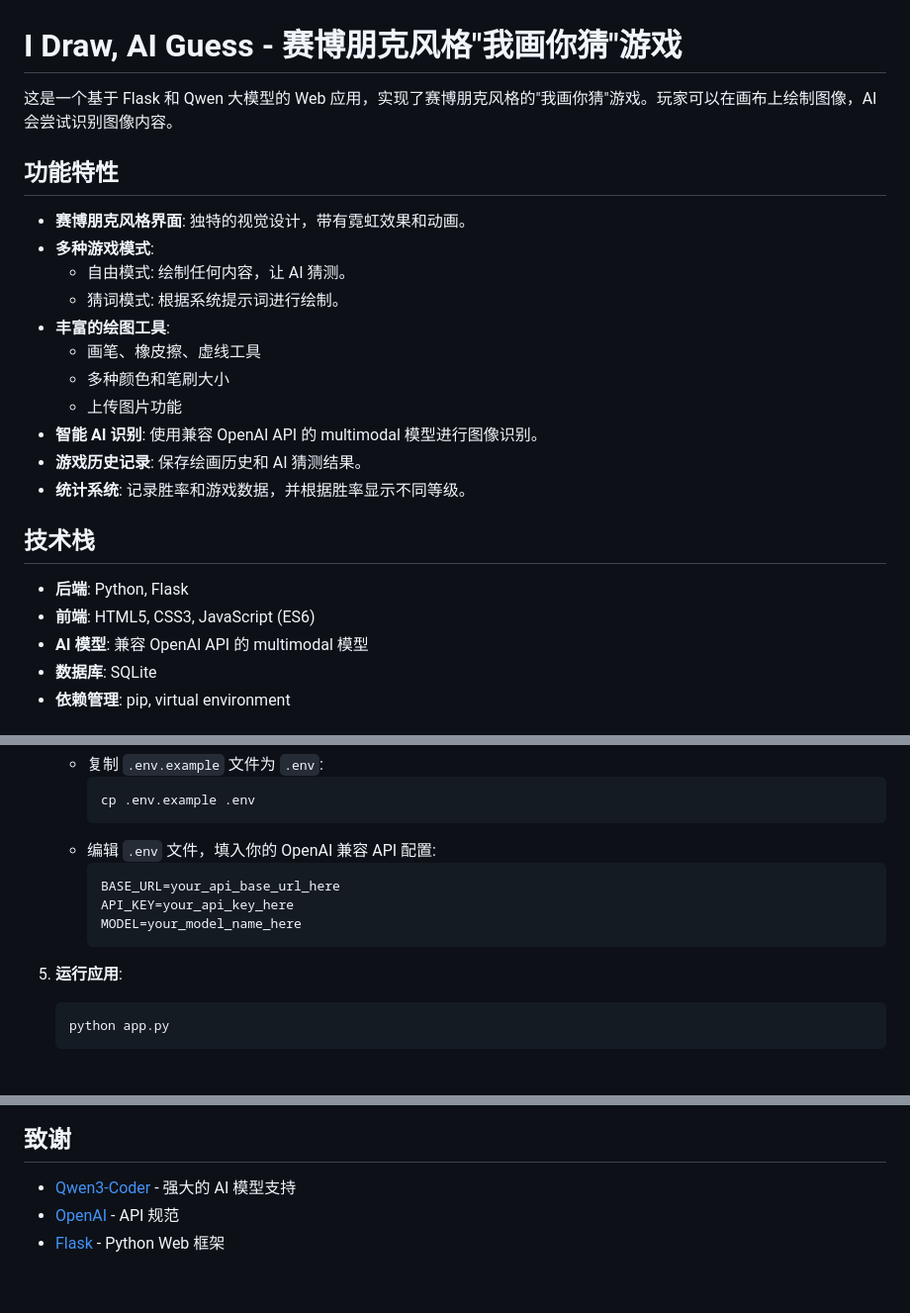
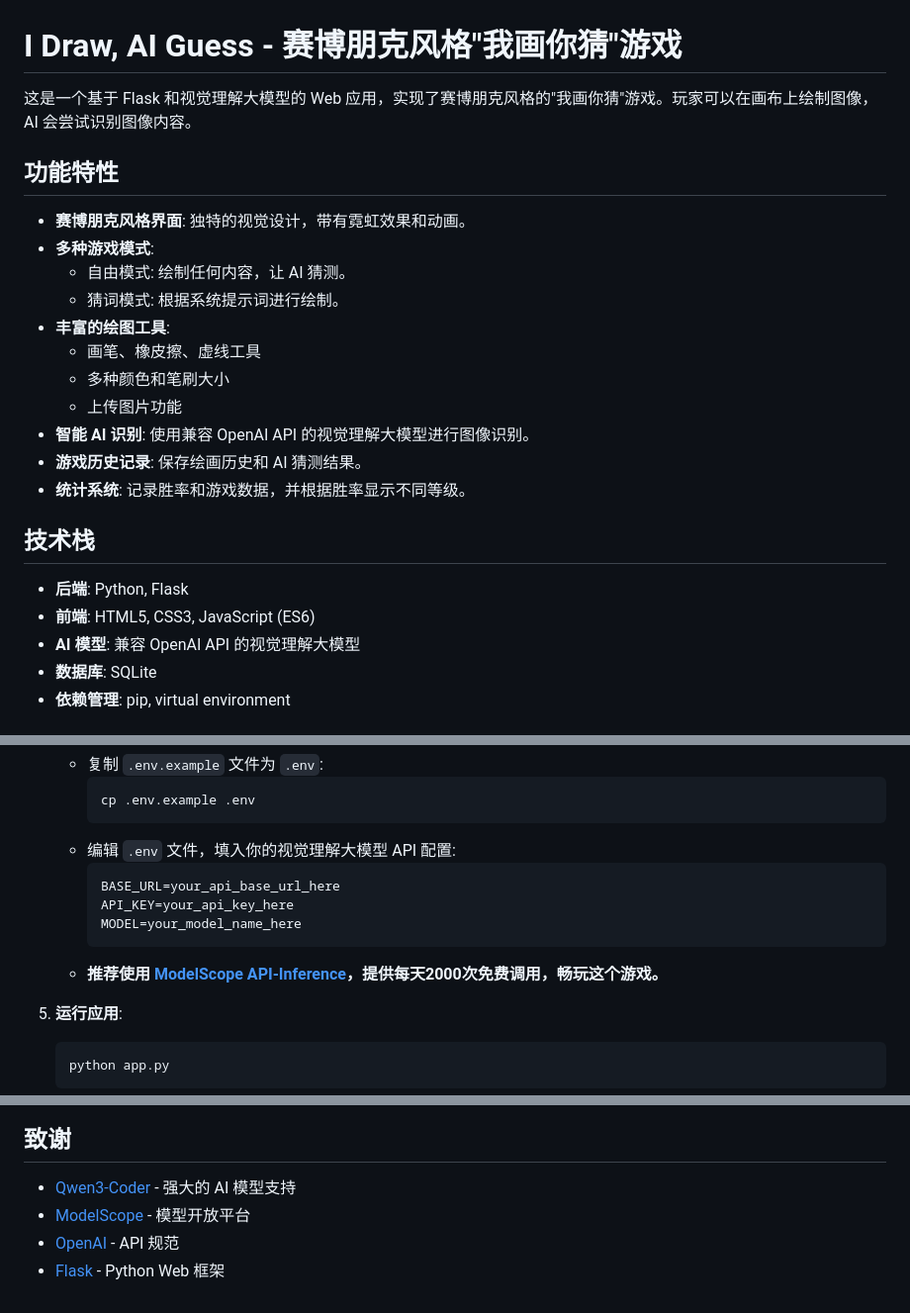
Before and after one commit to ChristQi/i_draw_ai_guess, a Markdown page: README.md, 3 parts joined by grey strips. Shown at 99% size. GitHub-like rendering; blank space fills up the shorter version.

Commit message:
Update README.md and QWEN.md with vision model description and ModelScope

````diff
--- a/README.md
+++ b/README.md
@@ -1,6 +1,6 @@
 # I Draw, AI Guess - 赛博朋克风格"我画你猜"游戏
 
-这是一个基于 Flask 和 Qwen 大模型的 Web 应用，实现了赛博朋克风格的"我画你猜"游戏。玩家可以在画布上绘制图像，AI 会尝试识别图像内容。
+这是一个基于 Flask 和视觉理解大模型的 Web 应用，实现了赛博朋克风格的"我画你猜"游戏。玩家可以在画布上绘制图像，AI 会尝试识别图像内容。
 
 ## 功能特性
 
@@ -12,7 +12,7 @@
   - 画笔、橡皮擦、虚线工具
   - 多种颜色和笔刷大小
   - 上传图片功能
-- **智能 AI 识别**: 使用兼容 OpenAI API 的 multimodal 模型进行图像识别。
+- **智能 AI 识别**: 使用兼容 OpenAI API 的视觉理解大模型进行图像识别。
 - **游戏历史记录**: 保存绘画历史和 AI 猜测结果。
 - **统计系统**: 记录胜率和游戏数据，并根据胜率显示不同等级。
 
@@ -20,7 +20,7 @@
 
 - **后端**: Python, Flask
 - **前端**: HTML5, CSS3, JavaScript (ES6)
-- **AI 模型**: 兼容 OpenAI API 的 multimodal 模型
+- **AI 模型**: 兼容 OpenAI API 的视觉理解大模型
 - **数据库**: SQLite
 - **依赖管理**: pip, virtual environment
 
@@ -61,12 +61,13 @@
      ```bash
      cp .env.example .env
      ```
-   - 编辑 `.env` 文件，填入你的 OpenAI 兼容 API 配置:
+   - 编辑 `.env` 文件，填入你的视觉理解大模型 API 配置:
      ```
      BASE_URL=your_api_base_url_here
      API_KEY=your_api_key_here
      MODEL=your_model_name_here
      ```
+   - **推荐使用 [ModelScope API-Inference](https://modelscope.cn/docs/model-service/API-Inference/intro)，提供每天2000次免费调用，畅玩这个游戏。**
 
 5. **运行应用**:
    ```bash
@@ -113,5 +114,6 @@ i_draw_ai_guess/
 ## 致谢
 
 - [Qwen3-Coder](https://github.com/QwenLM/qwen-code?tab=readme-ov-file) - 强大的 AI 模型支持
+- [ModelScope](https://modelscope.cn/) - 模型开放平台
 - [OpenAI](https://openai.com/) - API 规范
 - [Flask](https://flask.palletsprojects.com/) - Python Web 框架
````
